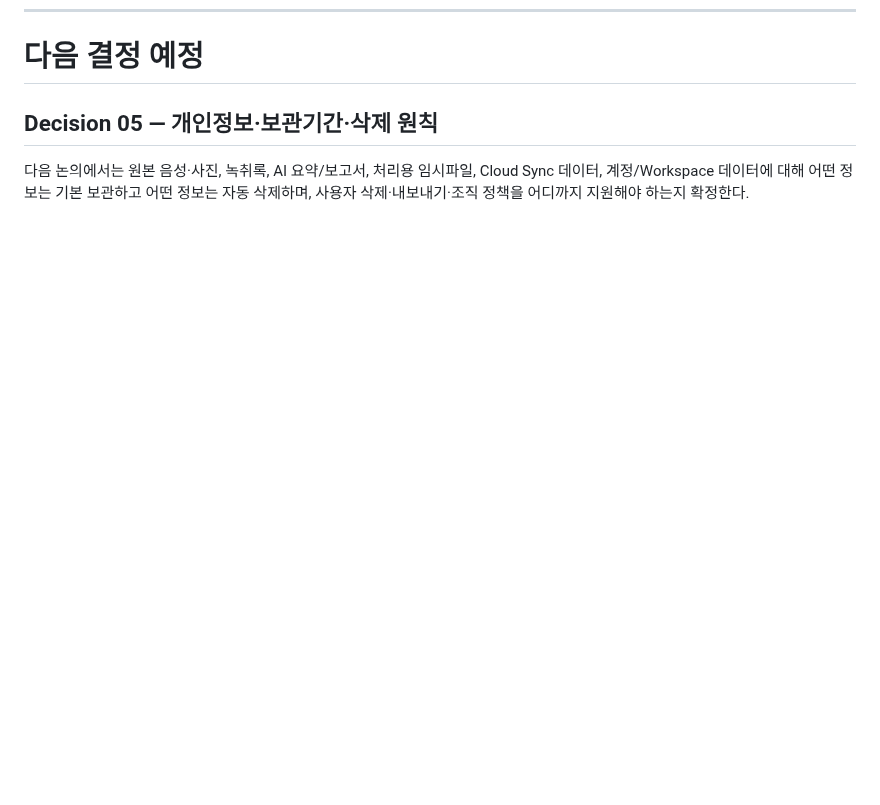
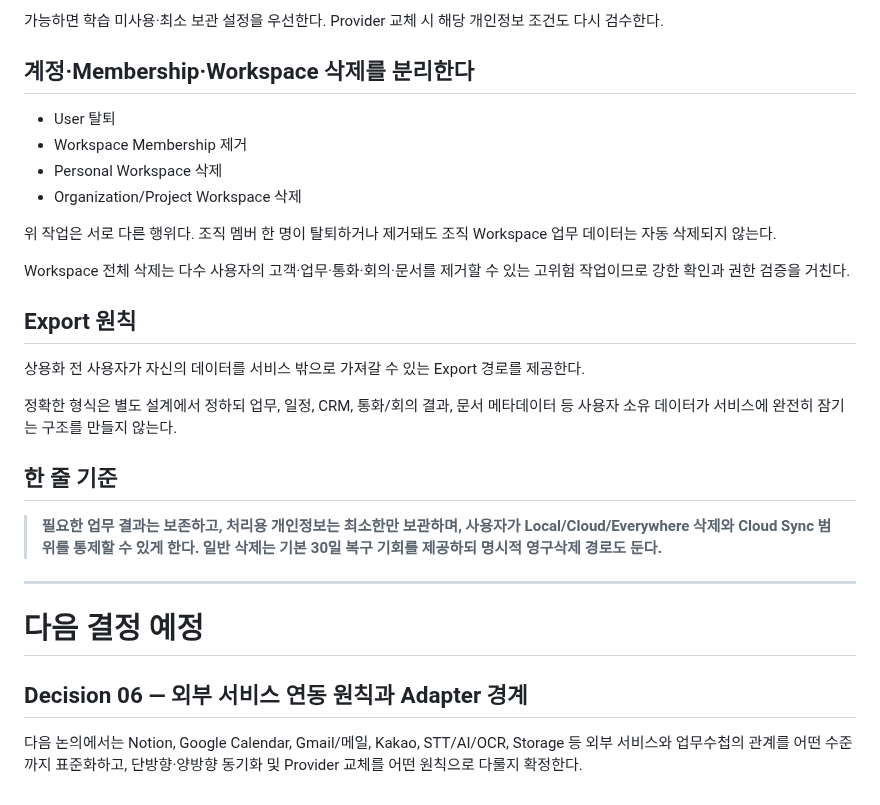
Before and after one commit to cetin072/worklog-voice-pwa, a Markdown page: docs/PLATFORM_FOUNDATION_V1.md, the part around one of its changes. GitHub-like rendering; blank space fills up the shorter version.

Commit message:
docs: Decision 05 개인정보 보관 삭제 원칙 확정

```diff
--- a/docs/PLATFORM_FOUNDATION_V1.md
+++ b/docs/PLATFORM_FOUNDATION_V1.md
@@ -182,5 +245,30 @@ App Shell과 Platform Service가 이 로직을 흡수해 거대한 단일 모듈
+가능하면 학습 미사용·최소 보관 설정을 우선한다. Provider 교체 시 해당 개인정보 조건도 다시 검수한다.
+
+## 계정·Membership·Workspace 삭제를 분리한다
+
+- User 탈퇴
+- Workspace Membership 제거
+- Personal Workspace 삭제
+- Organization/Project Workspace 삭제
+
+위 작업은 서로 다른 행위다. 조직 멤버 한 명이 탈퇴하거나 제거돼도 조직 Workspace 업무 데이터는 자동 삭제되지 않는다.
+
+Workspace 전체 삭제는 다수 사용자의 고객·업무·통화·회의·문서를 제거할 수 있는 고위험 작업이므로 강한 확인과 권한 검증을 거친다.
+
+## Export 원칙
+
+상용화 전 사용자가 자신의 데이터를 서비스 밖으로 가져갈 수 있는 Export 경로를 제공한다.
+
+정확한 형식은 별도 설계에서 정하되 업무, 일정, CRM, 통화/회의 결과, 문서 메타데이터 등 사용자 소유 데이터가 서비스에 완전히 잠기는 구조를 만들지 않는다.
+
+## 한 줄 기준
+
+> **필요한 업무 결과는 보존하고, 처리용 개인정보는 최소한만 보관하며, 사용자가 Local/Cloud/Everywhere 삭제와 Cloud Sync 범위를 통제할 수 있게 한다. 일반 삭제는 기본 30일 복구 기회를 제공하되 명시적 영구삭제 경로도 둔다.**
+
+---
+
 # 다음 결정 예정
 
-## Decision 05 — 개인정보·보관기간·삭제 원칙
+## Decision 06 — 외부 서비스 연동 원칙과 Adapter 경계
 
-다음 논의에서는 원본 음성·사진, 녹취록, AI 요약/보고서, 처리용 임시파일, Cloud Sync 데이터, 계정/Workspace 데이터에 대해 어떤 정보는 기본 보관하고 어떤 정보는 자동 삭제하며, 사용자 삭제·내보내기·조직 정책을 어디까지 지원해야 하는지 확정한다.
+다음 논의에서는 Notion, Google Calendar, Gmail/메일, Kakao, STT/AI/OCR, Storage 등 외부 서비스와 업무수첩의 관계를 어떤 수준까지 표준화하고, 단방향·양방향 동기화 및 Provider 교체를 어떤 원칙으로 다룰지 확정한다.
```
Also changed, not shown: other parts of docs/PLATFORM_FOUNDATION_V1.md (+63 -0 lines).
